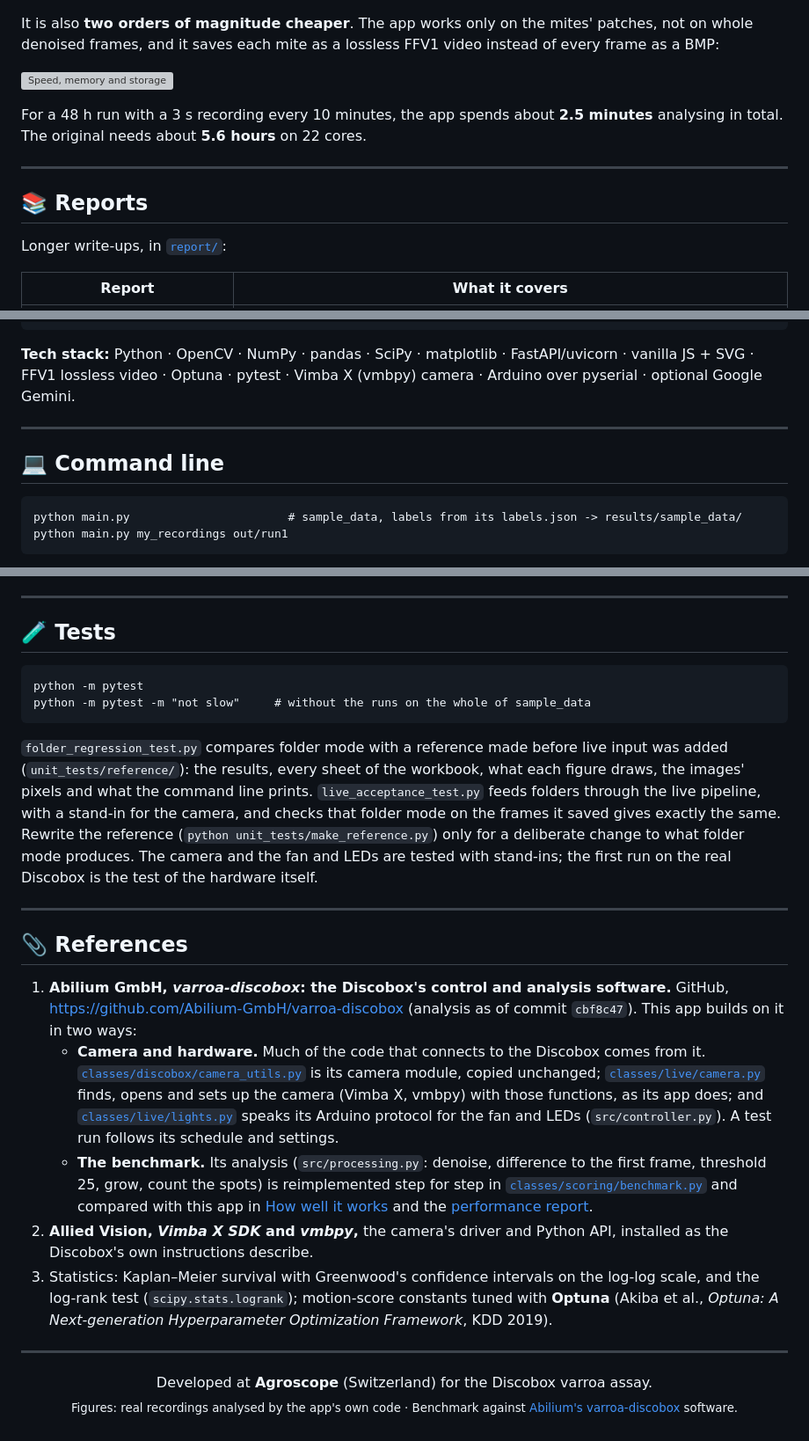
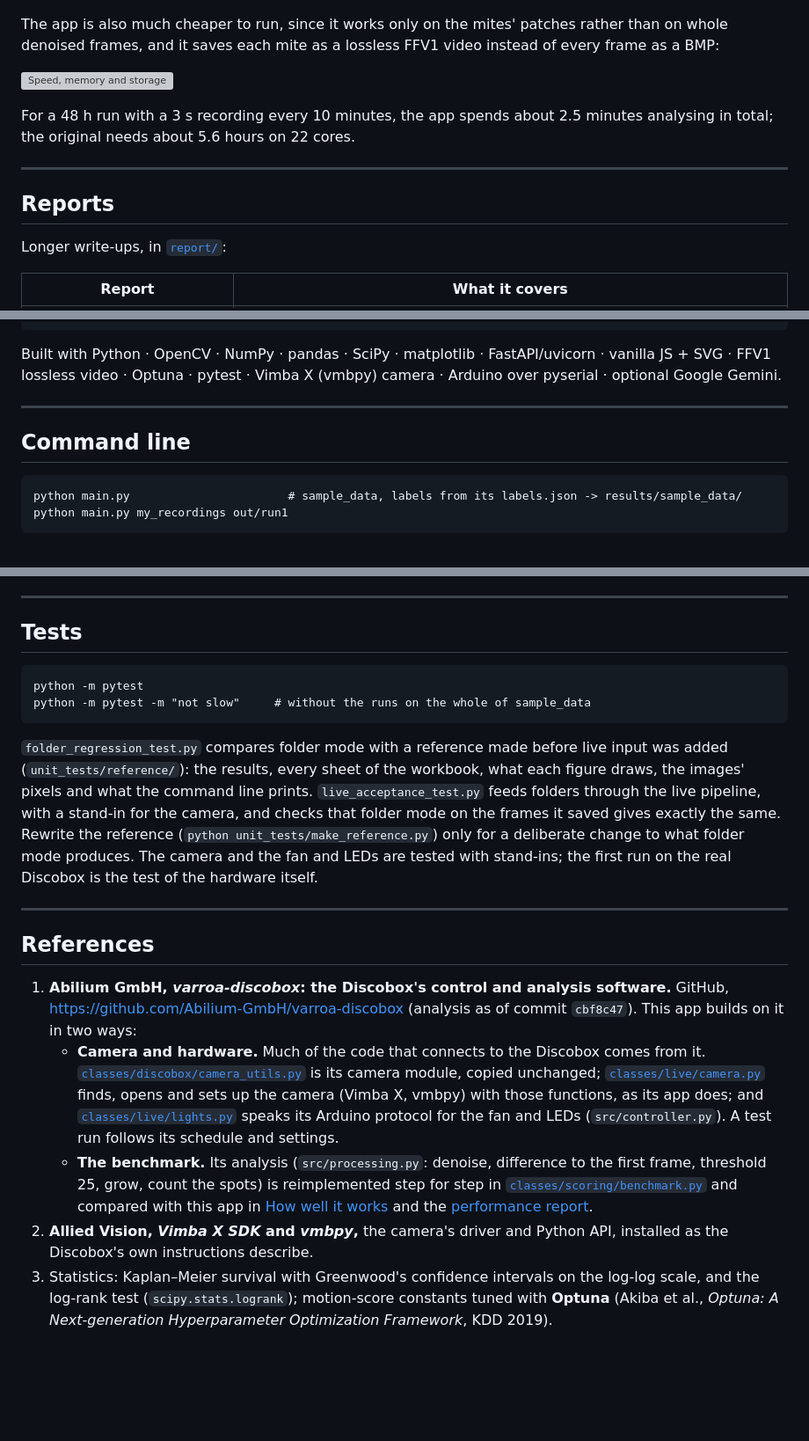
Before and after one commit to Mateo-Schaerer-Gonzalez/Varroa_detector_discobox, a Markdown page: README.md, 3 parts joined by grey strips. Shown at 88% size. Rendered like a GitHub page; blank space fills up the shorter version; grey boxes are pictures that could not be loaded.

````diff
--- a/README.md
+++ b/README.md
@@ -191,17 +192,17 @@ A bootstrap over mites (2,000 resamples) puts the app's F0.5 gain above zero on
 
 <p align="center"><img src="docs/images/benchmark_shake.png" width="720" alt="Still recordings called moving, by plate shake"></p>
 
-It is also **two orders of magnitude cheaper**. The app works only on the mites' patches, not on whole
+The app is also much cheaper to run, since it works only on the mites' patches rather than on whole
 denoised frames, and it saves each mite as a lossless FFV1 video instead of every frame as a BMP:
 
 ![Speed, memory and storage](docs/images/speed_memory_storage.png)
 
-For a 48 h run with a 3 s recording every 10 minutes, the app spends about **2.5 minutes** analysing in total.
-The original needs about **5.6 hours** on 22 cores.
+For a 48 h run with a 3 s recording every 10 minutes, the app spends about 2.5 minutes analysing in total;
+the original needs about 5.6 hours on 22 cores.
 
 ---
 
-## 📚 Reports
+## Reports
 
 Longer write-ups, in [`report/`](report/):
 
@@ -783,12 +784,12 @@ main.py                command-line entry point
 unit_tests/            includes test_layering.py, which enforces the boundary above
 ```
 
-**Tech stack:** Python · OpenCV · NumPy · pandas · SciPy · matplotlib · FastAPI/uvicorn · vanilla JS + SVG ·
+Built with Python · OpenCV · NumPy · pandas · SciPy · matplotlib · FastAPI/uvicorn · vanilla JS + SVG ·
 FFV1 lossless video · Optuna · pytest · Vimba X (vmbpy) camera · Arduino over pyserial · optional Google Gemini.
 
 ---
 
-## 💻 Command line
+## Command line
 
 ```
 python main.py                       # sample_data, labels from its labels.json -> results/sample_data/
@@ -848,7 +849,7 @@ controls of two zones per plate are kept apart, in `labels_2.json` and `controls
 
 ---
 
-## 🧪 Tests
+## Tests
 
 ```
 python -m pytest
@@ -865,7 +866,7 @@ test of the hardware itself.
 
 ---
 
-## 📎 References
+## References
 
 1. **Abilium GmbH, *varroa-discobox*: the Discobox's control and analysis software.**
    GitHub, <https://github.com/Abilium-GmbH/varroa-discobox> (analysis as of commit `cbf8c47`).
@@ -885,13 +886,3 @@ test of the hardware itself.
 3. Statistics: Kaplan–Meier survival with Greenwood's confidence intervals on the log-log scale, and the
    log-rank test (`scipy.stats.logrank`); motion-score constants tuned with **Optuna** (Akiba et al.,
    *Optuna: A Next-generation Hyperparameter Optimization Framework*, KDD 2019).
-
----
-
-<div align="center">
-
-Developed at **Agroscope** (Switzerland) for the Discobox varroa assay.<br/>
-<sub>Figures: real recordings analysed by the app's own code · Benchmark against
-<a href="https://github.com/Abilium-GmbH/varroa-discobox">Abilium's varroa-discobox</a> software.</sub>
-
-</div>
````
Also changed, not shown: other parts of README.md (+99 -98 lines).
